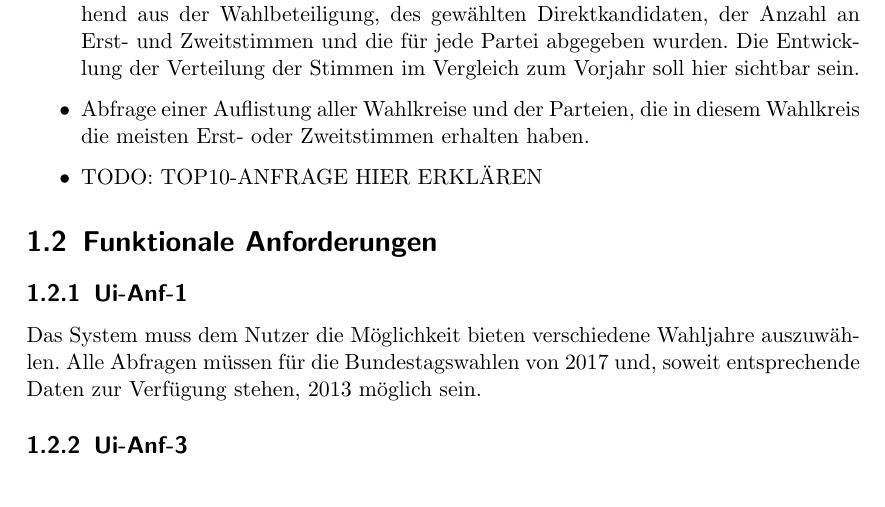
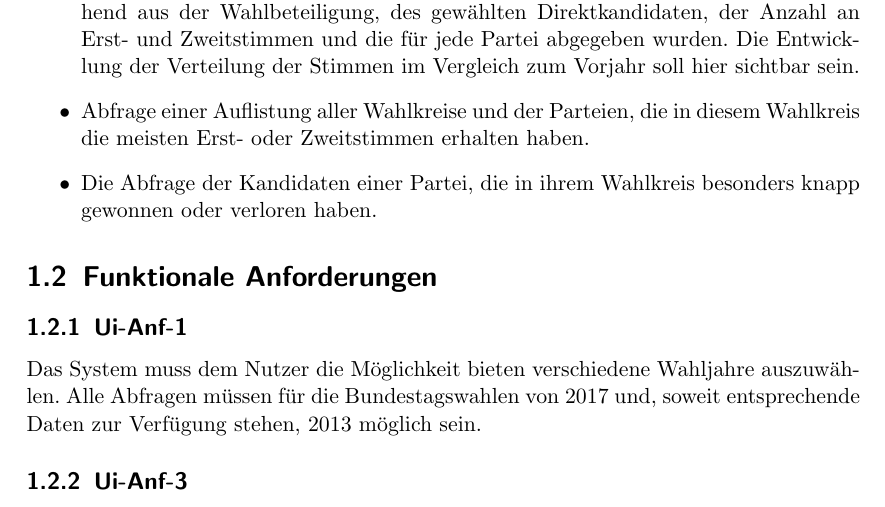
Before and after one commit to franzigeiger/unicorn, a LaTeX document (Dokumentation_DBS/doku/doku.tex): part of page 4 of 29, cut so that both start at the same text. Compiled offline with pdfLaTeX.

Commit message:
added a paragraph about the top 10 that I missed before

```diff
--- a/Dokumentation_DBS/doku/doku.tex
+++ b/Dokumentation_DBS/doku/doku.tex
@@ -33,7 +33,7 @@ Folgende Aktionen sollen für einen Nutzer des Wahlinformationssystems möglich
 \item Abfrage des Ergebnisses der Bundestagswahl von 2013 oder 2017, bestehend aus der Sitzverteilung im Bundestag, der Überhangmandate und der Mitglieder des Bundestags
 \item Abfrage der Ergebnisse der Bundestagswahl eines beliebigen Wahlkreises, bestehend aus der Wahlbeteiligung, des gewählten Direktkandidaten, der Anzahl an Erst- und Zweitstimmen und die für jede Partei abgegeben wurden. Die Entwicklung der Verteilung der Stimmen im Vergleich zum Vorjahr soll hier sichtbar sein.
 \item Abfrage einer Auflistung aller Wahlkreise und der Parteien, die in diesem Wahlkreis die meisten Erst- oder Zweitstimmen erhalten haben.
-\item TODO: TOP10-ANFRAGE HIER ERKLÄREN
+\item Die Abfrage der Kandidaten einer Partei, die in ihrem Wahlkreis besonders knapp gewonnen oder verloren haben.
 \end{itemize}
 
 \section{Funktionale Anforderungen}
```
Also changed, not shown: Dokumentation_DBS/doku/doku.pdf, 2 other files.
